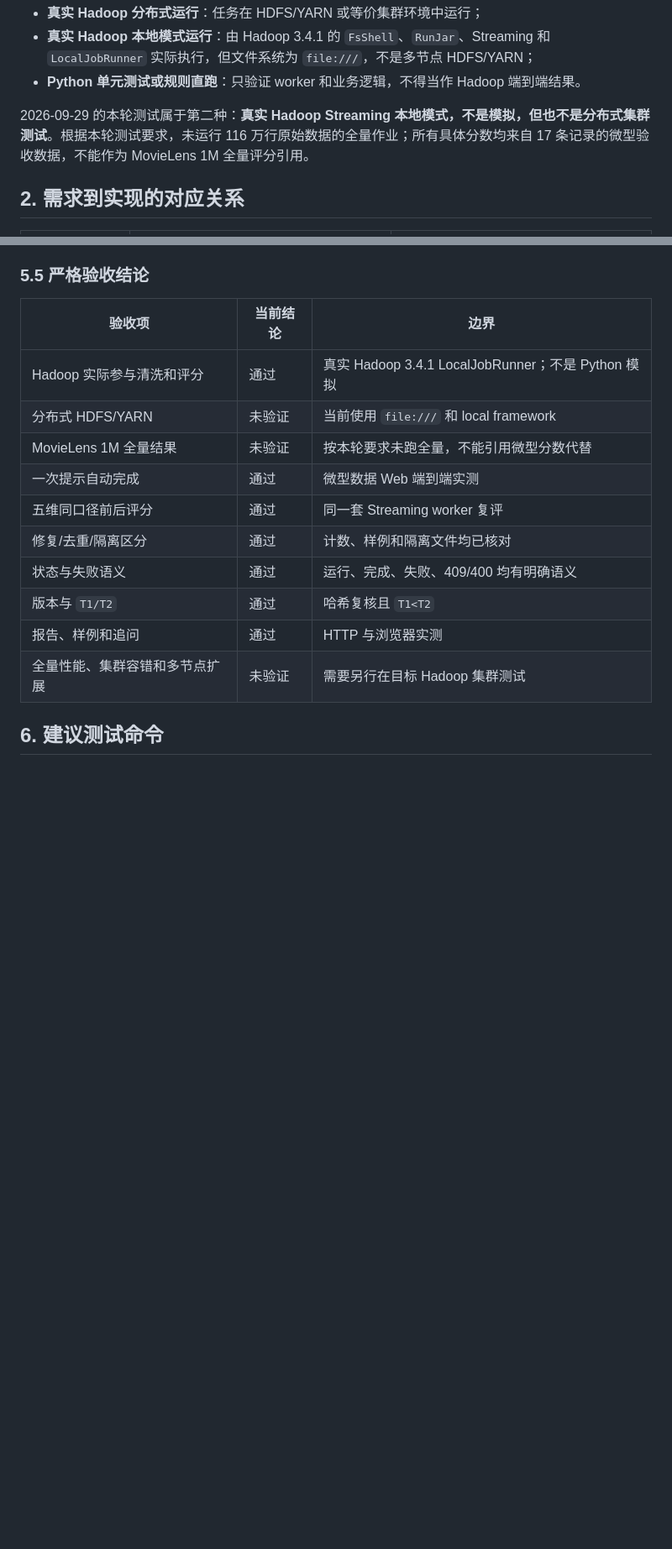
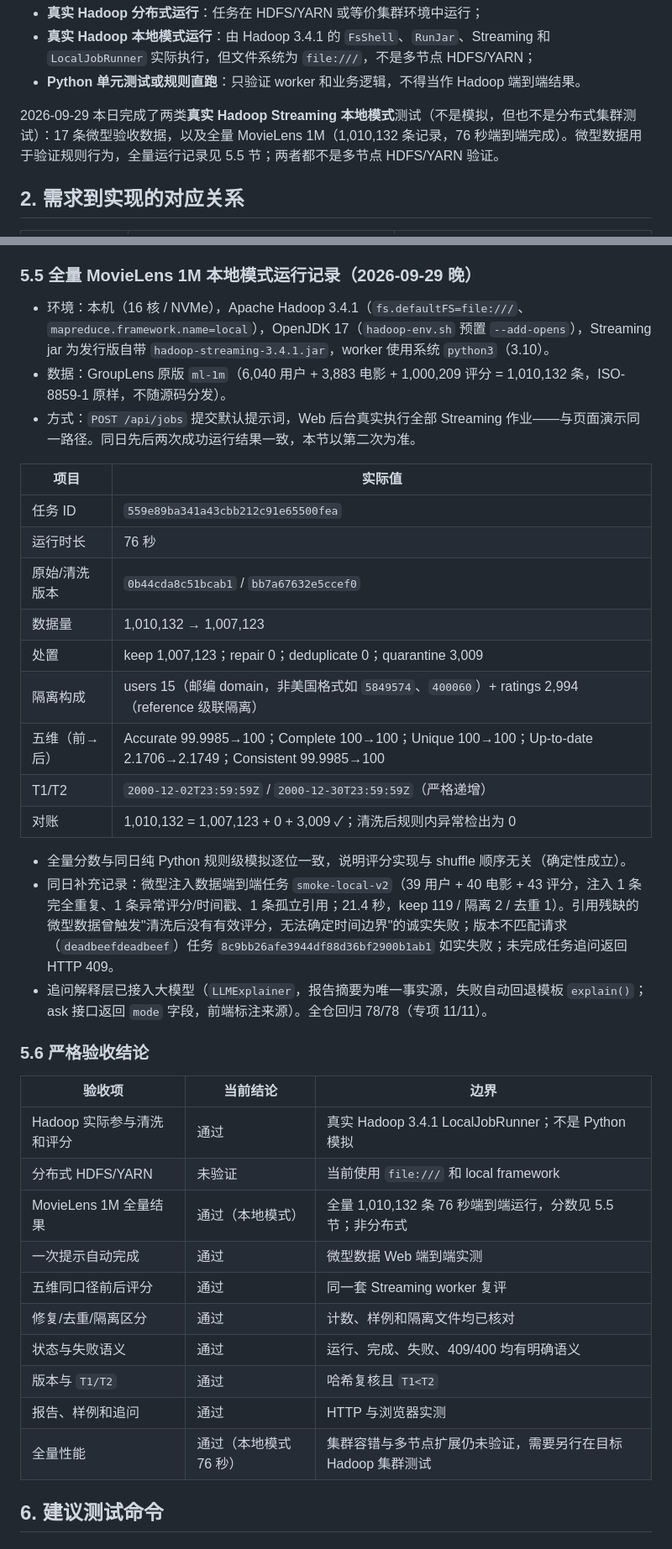
Before and after one commit to Zhang-hao111/Freud, a Markdown page: docs/iteration1/files-flow-and-video.md, 2 parts joined by grey strips. Shown at 84% size. Drawn GitHub-style; blank space fills up the shorter version.

```diff
--- a/docs/iteration1/files-flow-and-video.md
+++ b/docs/iteration1/files-flow-and-video.md
@@ -17,7 +19,7 @@
 - **真实 Hadoop 本地模式运行**：由 Hadoop 3.4.1 的 `FsShell`、`RunJar`、Streaming 和 `LocalJobRunner` 实际执行，但文件系统为 `file:///`，不是多节点 HDFS/YARN；
 - **Python 单元测试或规则直跑**：只验证 worker 和业务逻辑，不得当作 Hadoop 端到端结果。
 
-2026-09-29 的本轮测试属于第二种：**真实 Hadoop Streaming 本地模式，不是模拟，但也不是分布式集群测试**。根据本轮测试要求，未运行 116 万行原始数据的全量作业；所有具体分数均来自 17 条记录的微型验收数据，不能作为 MovieLens 1M 全量评分引用。
+2026-09-29 本日完成了两类**真实 Hadoop Streaming 本地模式**测试（不是模拟，但也不是分布式集群测试）：17 条微型验收数据，以及全量 MovieLens 1M（1,010,132 条记录，76 秒端到端完成）。微型数据用于验证规则行为，全量运行记录见 5.5 节；两者都不是多节点 HDFS/YARN 验证。
 
 ## 2. 需求到实现的对应关系
 
@@ -296,20 +298,42 @@ Hadoop 复评清洗后数据
 - 浏览器实际显示五维卡片、处置数量、五种版本/标识、`T1/T2`、评分依据、局限、样例、下载链接和追问区域；
 - 浏览器未发现应用脚本错误。看到的 Electron Content-Security-Policy 警告来自宿主浏览器环境，不是本页面抛出的业务错误。
 
-### 5.5 严格验收结论
+### 5.5 全量 MovieLens 1M 本地模式运行记录（2026-09-29 晚）
+
+- 环境：本机（16 核 / NVMe），Apache Hadoop 3.4.1（`fs.defaultFS=file:///`、`mapreduce.framework.name=local`），OpenJDK 17（`hadoop-env.sh` 预置 `--add-opens`），Streaming jar 为发行版自带 `hadoop-streaming-3.4.1.jar`，worker 使用系统 `python3`（3.10）。
+- 数据：GroupLens 原版 `ml-1m`（6,040 用户 + 3,883 电影 + 1,000,209 评分 = 1,010,132 条，ISO-8859-1 原样，不随源码分发）。
+- 方式：`POST /api/jobs` 提交默认提示词，Web 后台真实执行全部 Streaming 作业——与页面演示同一路径。同日先后两次成功运行结果一致，本节以第二次为准。
+
+| 项目 | 实际值 |
+| --- | --- |
+| 任务 ID | `559e89ba341a43cbb212c91e65500fea` |
+| 运行时长 | 76 秒 |
+| 原始/清洗版本 | `0b44cda8c51bcab1` / `bb7a67632e5ccef0` |
+| 数据量 | 1,010,132 → 1,007,123 |
+| 处置 | keep 1,007,123；repair 0；deduplicate 0；quarantine 3,009 |
+| 隔离构成 | users 15（邮编 domain，非美国格式如 `5849574`、`400060`）+ ratings 2,994（reference 级联隔离） |
+| 五维（前→后） | Accurate 99.9985→100；Complete 100→100；Unique 100→100；Up-to-date 2.1706→2.1749；Consistent 99.9985→100 |
+| T1/T2 | `2000-12-02T23:59:59Z` / `2000-12-30T23:59:59Z`（严格递增） |
+| 对账 | 1,010,132 = 1,007,123 + 0 + 3,009 ✓；清洗后规则内异常检出为 0 |
+
+- 全量分数与同日纯 Python 规则级模拟逐位一致，说明评分实现与 shuffle 顺序无关（确定性成立）。
+- 同日补充记录：微型注入数据端到端任务 `smoke-local-v2`（39 用户 + 40 电影 + 43 评分，注入 1 条完全重复、1 条异常评分/时间戳、1 条孤立引用；21.4 秒，keep 119 / 隔离 2 / 去重 1）。引用残缺的微型数据曾触发"清洗后没有有效评分，无法确定时间边界"的诚实失败；版本不匹配请求（`deadbeefdeadbeef`）任务 `8c9bb26afe3944df88d36bf2900b1ab1` 如实失败；未完成任务追问返回 HTTP 409。
+- 追问解释层已接入大模型（`LLMExplainer`，报告摘要为唯一事实源，失败自动回退模板 `explain()`；ask 接口返回 `mode` 字段，前端标注来源）。全仓回归 78/78（专项 11/11）。
+
+### 5.6 严格验收结论
 
 | 验收项 | 当前结论 | 边界 |
 | --- | --- | --- |
 | Hadoop 实际参与清洗和评分 | 通过 | 真实 Hadoop 3.4.1 LocalJobRunner；不是 Python 模拟 |
 | 分布式 HDFS/YARN | 未验证 | 当前使用 `file:///` 和 local framework |
-| MovieLens 1M 全量结果 | 未验证 | 按本轮要求未跑全量，不能引用微型分数代替 |
+| MovieLens 1M 全量结果 | 通过（本地模式） | 全量 1,010,132 条 76 秒端到端运行，分数见 5.5 节；非分布式 |
 | 一次提示自动完成 | 通过 | 微型数据 Web 端到端实测 |
 | 五维同口径前后评分 | 通过 | 同一套 Streaming worker 复评 |
 | 修复/去重/隔离区分 | 通过 | 计数、样例和隔离文件均已核对 |
 | 状态与失败语义 | 通过 | 运行、完成、失败、409/400 均有明确语义 |
 | 版本与 `T1/T2` | 通过 | 哈希复核且 `T1<T2` |
 | 报告、样例和追问 | 通过 | HTTP 与浏览器实测 |
-| 全量性能、集群容错和多节点扩展 | 未验证 | 需要另行在目标 Hadoop 集群测试 |
+| 全量性能 | 通过（本地模式 76 秒） | 集群容错与多节点扩展仍未验证，需要另行在目标 Hadoop 集群测试 |
 
 ## 6. 建议测试命令
 
```
Also changed, not shown: other parts of docs/iteration1/files-flow-and-video.md (+14 -8 lines), docs/iteration1/README.md (+12 -2 lines), docs/iteration1/汇报要点.md (added, +84 -0 lines).
